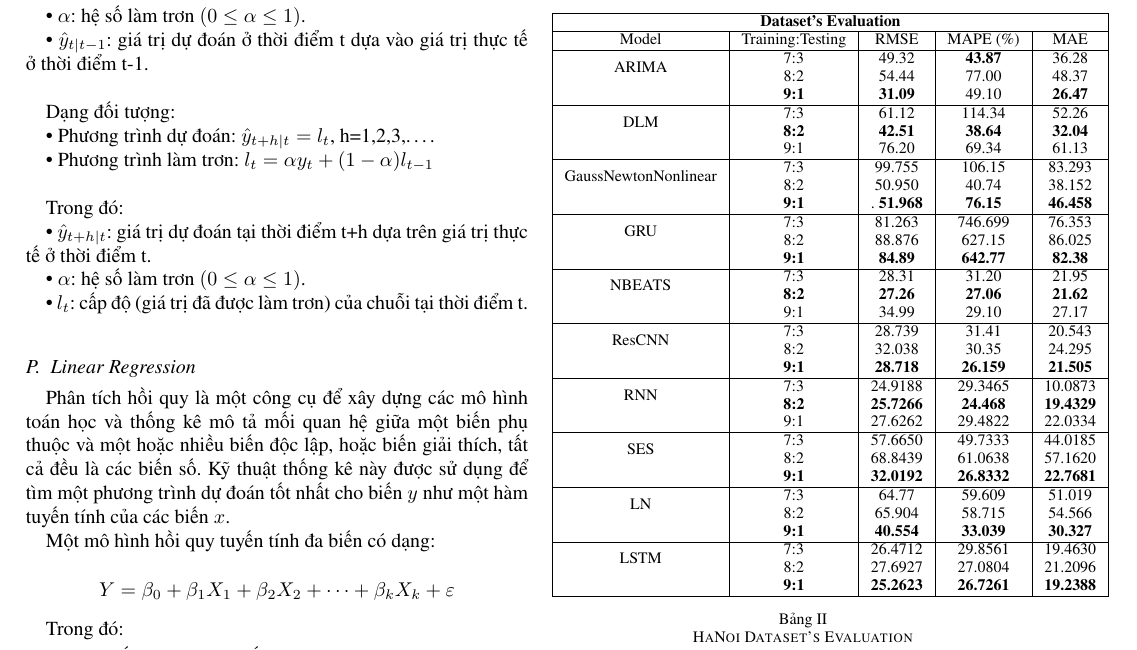
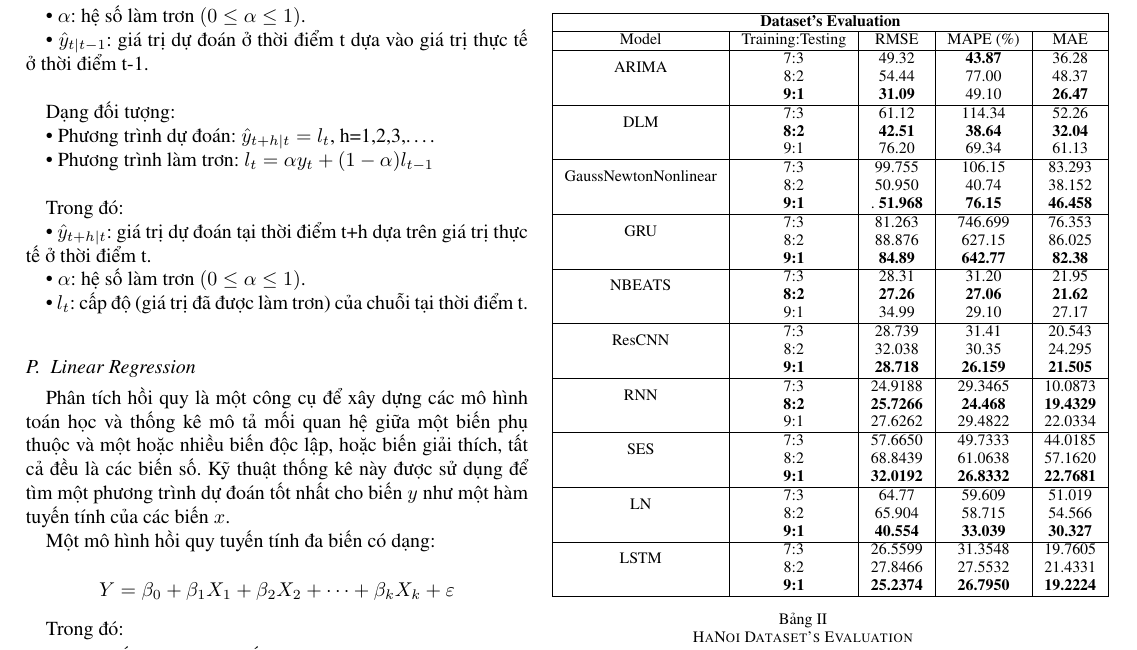
Before and after one commit to ThiThanhCong/AQI-Prediction-for-Vietnamese-Provinces-DL-and-ML, a LaTeX paper (Latex/conference_101719.tex): part of page 8 of 10, cut so that both start at the same text. Compiled offline with pdfLaTeX; a missing font is replaced by an installed copy or a similar font; a LaTeX package or settings file that is missing is left out.

Commit message:
update the evaluation of LSTM

```diff
--- a/Latex/conference_101719.tex
+++ b/Latex/conference_101719.tex
@@ -738,7 +738,7 @@ Trong đó:
         \hline
         \multirow{2}{*}{LN}                   & 7:3              & 64.77   & 59.609         & 51.019  \\ & 8:2 & 65.904 &  58.715 & 54.566 \\ & \textbf{9:1} & \textbf{40.554} & \textbf{33.039} & \textbf{30.327}\\
         \hline
-        \multirow{2}{*}{LSTM}                 & 7:3              & 26.4712 & 29.8561        & 19.4630 \\ & 8:2 & 27.6927 &  27.0804 &  21.2096 \\ & \textbf{9:1} & \textbf{25.2623} & \textbf{26.7261} & \textbf{19.2388}\\
+        \multirow{2}{*}{LSTM}                 & 7:3              & 26.5599 & 31.3548        & 19.7605 \\ & 8:2 & 27.8466 &  27.5532 &  21.4331 \\ & \textbf{9:1} & \textbf{25.2374} & \textbf{26.7950} & \textbf{19.2224}\\
         \hline
     \end{tabular}
     \vspace{5px}
```
